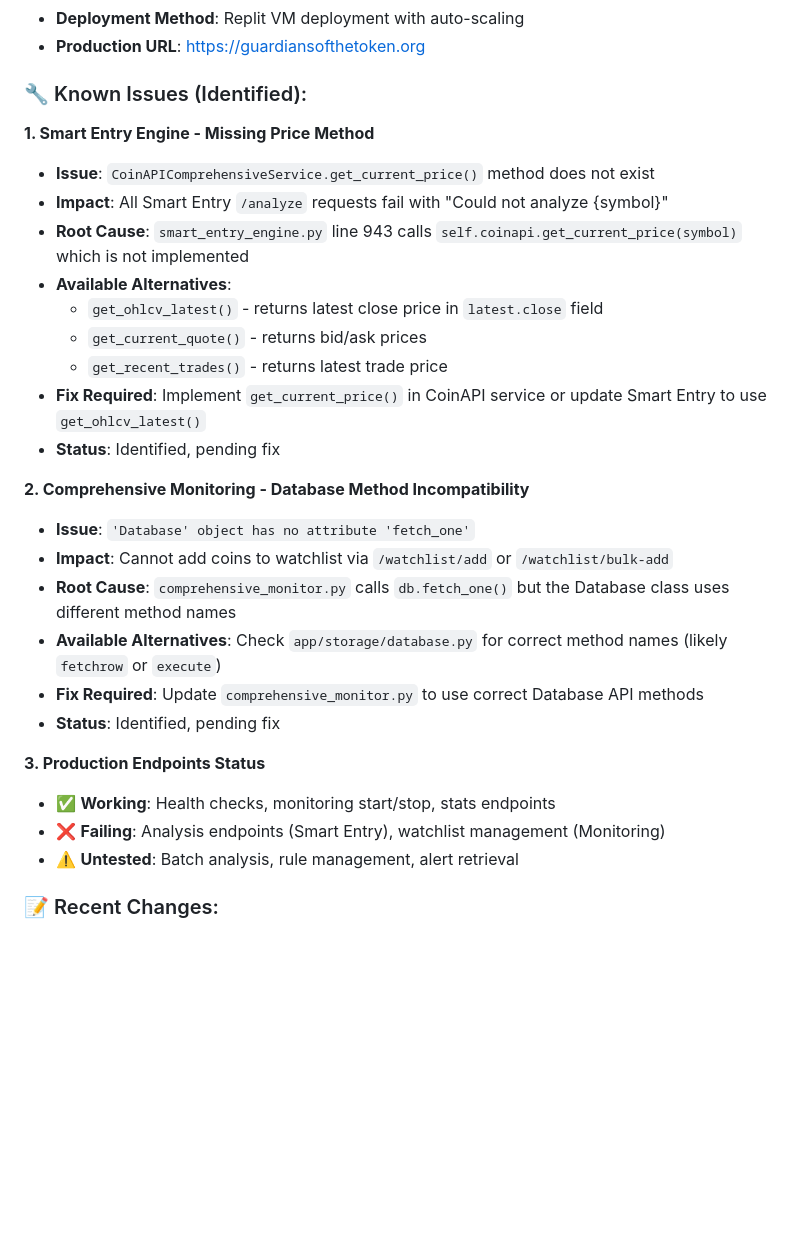
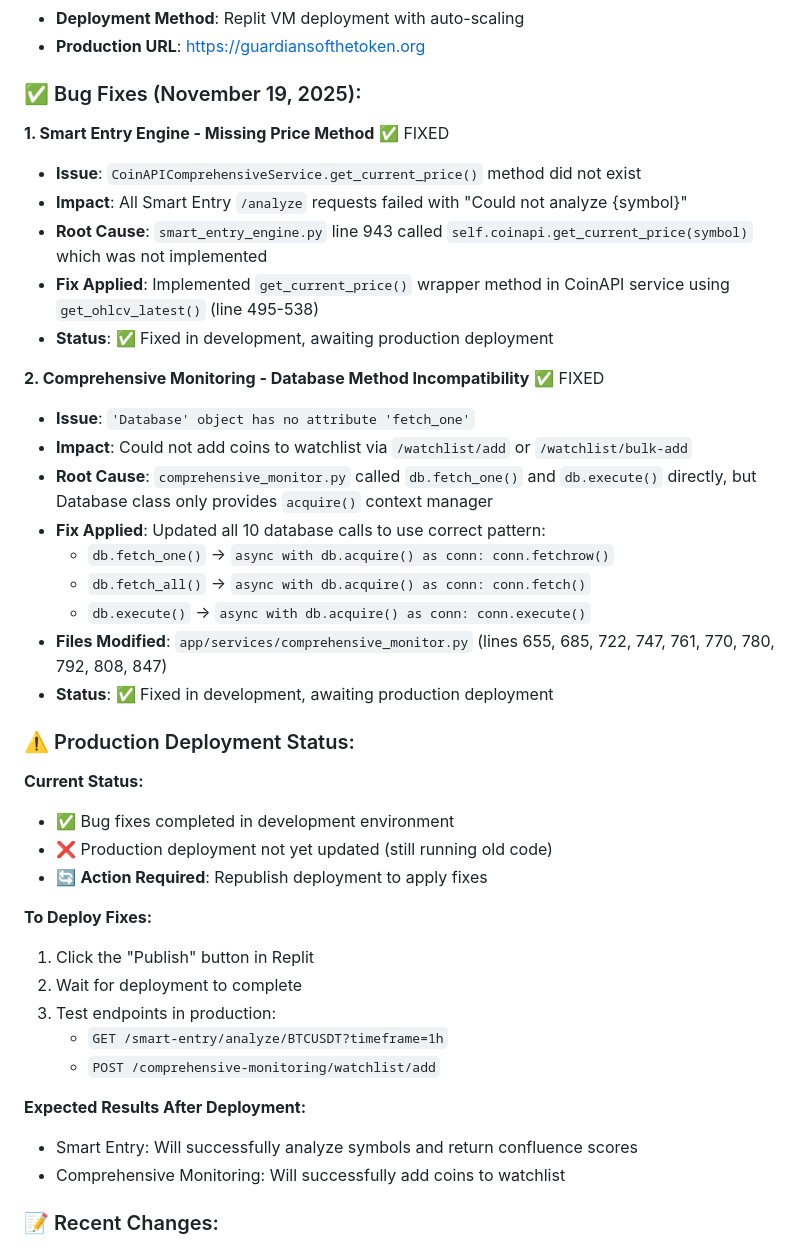
Before and after one commit to rcz87/cryptosatX, a Markdown page: replit.md, the part around the change. GitHub-like rendering; blank space fills up the shorter version.

Commit message:
Saved progress at the end of the loop
Replit-Commit-Author: Agent
Replit-Commit-Session-Id: bff950c8-7af6-4220-b08e-9cfa8171c4ae
Replit-Commit-Checkpoint-Type: full_checkpoint
Replit-Commit-Event-Id: f9f12882-ce7f-4dca-a2d2-533379c01c88
Replit-Commit-Screenshot-Url: https://storage.googleapis.com/screenshot-production-us-central1/87abdc51-8802-483e-a3d7-f8d33853cc46/bff950c8-7af6-4220-b08e-9cfa8171c4ae/8i34k6o

```diff
--- a/replit.md
+++ b/replit.md
@@ -121,31 +121,43 @@ The API provides clean JSON responses, offers a debug mode, and includes OpenAPI
 - **Deployment Method**: Replit VM deployment with auto-scaling
 - **Production URL**: https://guardiansofthetoken.org
 
-### 🔧 Known Issues (Identified):
+### ✅ Bug Fixes (November 19, 2025):
 
-**1. Smart Entry Engine - Missing Price Method**
-- **Issue**: `CoinAPIComprehensiveService.get_current_price()` method does not exist
-- **Impact**: All Smart Entry `/analyze` requests fail with "Could not analyze {symbol}"
-- **Root Cause**: `smart_entry_engine.py` line 943 calls `self.coinapi.get_current_price(symbol)` which is not implemented
-- **Available Alternatives**:
-  - `get_ohlcv_latest()` - returns latest close price in `latest.close` field
-  - `get_current_quote()` - returns bid/ask prices
-  - `get_recent_trades()` - returns latest trade price
-- **Fix Required**: Implement `get_current_price()` in CoinAPI service or update Smart Entry to use `get_ohlcv_latest()`
-- **Status**: Identified, pending fix
+**1. Smart Entry Engine - Missing Price Method** ✅ FIXED
+- **Issue**: `CoinAPIComprehensiveService.get_current_price()` method did not exist
+- **Impact**: All Smart Entry `/analyze` requests failed with "Could not analyze {symbol}"
+- **Root Cause**: `smart_entry_engine.py` line 943 called `self.coinapi.get_current_price(symbol)` which was not implemented
+- **Fix Applied**: Implemented `get_current_price()` wrapper method in CoinAPI service using `get_ohlcv_latest()` (line 495-538)
+- **Status**: ✅ Fixed in development, awaiting production deployment
 
-**2. Comprehensive Monitoring - Database Method Incompatibility**
+**2. Comprehensive Monitoring - Database Method Incompatibility** ✅ FIXED
 - **Issue**: `'Database' object has no attribute 'fetch_one'`
-- **Impact**: Cannot add coins to watchlist via `/watchlist/add` or `/watchlist/bulk-add`
-- **Root Cause**: `comprehensive_monitor.py` calls `db.fetch_one()` but the Database class uses different method names
-- **Available Alternatives**: Check `app/storage/database.py` for correct method names (likely `fetchrow` or `execute`)
-- **Fix Required**: Update `comprehensive_monitor.py` to use correct Database API methods
-- **Status**: Identified, pending fix
+- **Impact**: Could not add coins to watchlist via `/watchlist/add` or `/watchlist/bulk-add`
+- **Root Cause**: `comprehensive_monitor.py` called `db.fetch_one()` and `db.execute()` directly, but Database class only provides `acquire()` context manager
+- **Fix Applied**: Updated all 10 database calls to use correct pattern:
+  - `db.fetch_one()` → `async with db.acquire() as conn: conn.fetchrow()`
+  - `db.fetch_all()` → `async with db.acquire() as conn: conn.fetch()`
+  - `db.execute()` → `async with db.acquire() as conn: conn.execute()`
+- **Files Modified**: `app/services/comprehensive_monitor.py` (lines 655, 685, 722, 747, 761, 770, 780, 792, 808, 847)
+- **Status**: ✅ Fixed in development, awaiting production deployment
 
-**3. Production Endpoints Status**
-- ✅ **Working**: Health checks, monitoring start/stop, stats endpoints
-- ❌ **Failing**: Analysis endpoints (Smart Entry), watchlist management (Monitoring)
-- ⚠️ **Untested**: Batch analysis, rule management, alert retrieval
+### ⚠️ Production Deployment Status:
+
+**Current Status:**
+- ✅ Bug fixes completed in development environment
+- ❌ Production deployment not yet updated (still running old code)
+- 🔄 **Action Required**: Republish deployment to apply fixes
+
+**To Deploy Fixes:**
+1. Click the "Publish" button in Replit
+2. Wait for deployment to complete
+3. Test endpoints in production:
+   - `GET /smart-entry/analyze/BTCUSDT?timeframe=1h`
+   - `POST /comprehensive-monitoring/watchlist/add`
+
+**Expected Results After Deployment:**
+- Smart Entry: Will successfully analyze symbols and return confluence scores
+- Comprehensive Monitoring: Will successfully add coins to watchlist
 
 ### 📝 Recent Changes:
 - **November 19, 2025**: Synced GitHub PRO features to production
```
